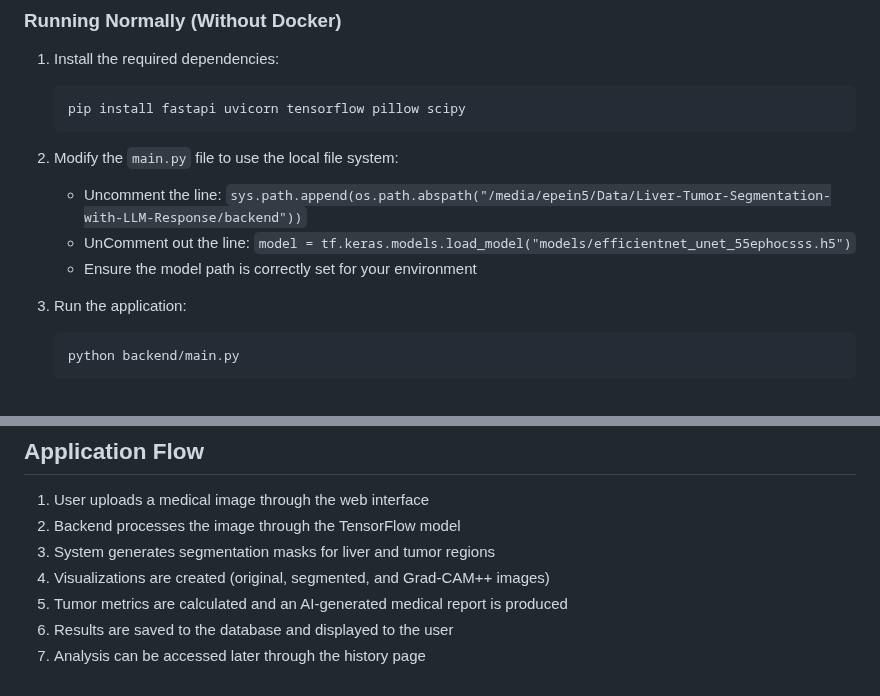
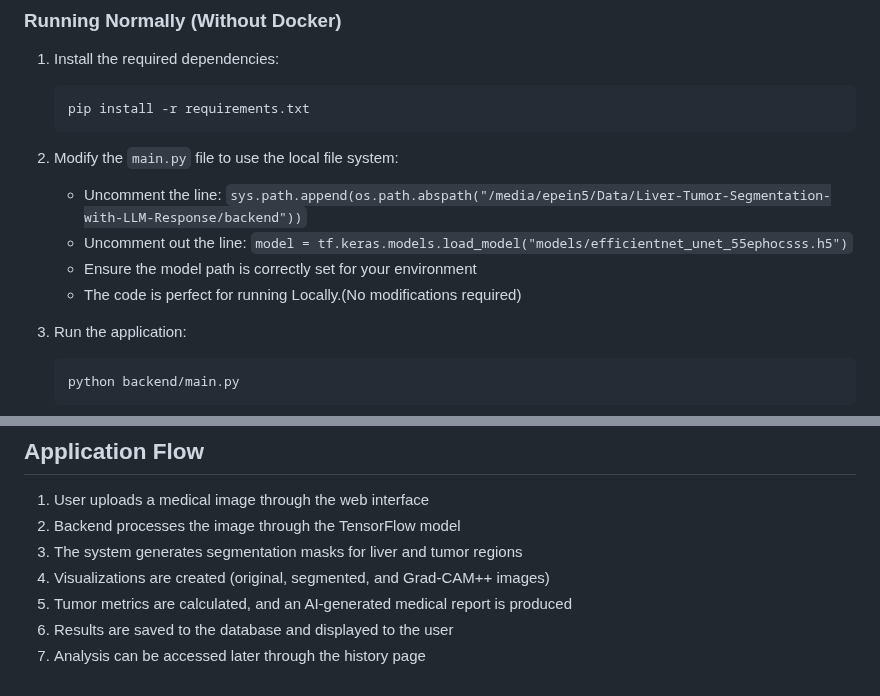
Before and after one commit to Epein5/Liver-Tumor-Segmentation-with-LLM-Response, a Markdown page: README.md, 2 parts joined by grey strips. Drawn GitHub-style.

````diff
--- a/README.md
+++ b/README.md
@@ -170,13 +170,14 @@ The application can be run either directly on your host machine or using Docker.
 
 1. Install the required dependencies:
    ```
-   pip install fastapi uvicorn tensorflow pillow scipy
+   pip install -r requirements.txt
    ```
 
 2. Modify the `main.py` file to use the local file system:
    - Uncomment the line: `sys.path.append(os.path.abspath("/media/epein5/Data/Liver-Tumor-Segmentation-with-LLM-Response/backend"))`
-   - UnComment out the line: `model = tf.keras.models.load_model("models/efficientnet_unet_55ephocsss.h5")`
+   - Uncomment out the line: `model = tf.keras.models.load_model("models/efficientnet_unet_55ephocsss.h5")`
    - Ensure the model path is correctly set for your environment
+   - The code is perfect for running Locally.(No modifications required)
 
 3. Run the application:
    ```
@@ -215,8 +216,8 @@ Make sure to adjust these settings based on your chosen deployment method.
 ## Application Flow
 1. User uploads a medical image through the web interface
 2. Backend processes the image through the TensorFlow model
-3. System generates segmentation masks for liver and tumor regions
+3. The system generates segmentation masks for liver and tumor regions
 4. Visualizations are created (original, segmented, and Grad-CAM++ images)
-5. Tumor metrics are calculated and an AI-generated medical report is produced
+5. Tumor metrics are calculated, and an AI-generated medical report is produced
 6. Results are saved to the database and displayed to the user
 7. Analysis can be accessed later through the history page
````
